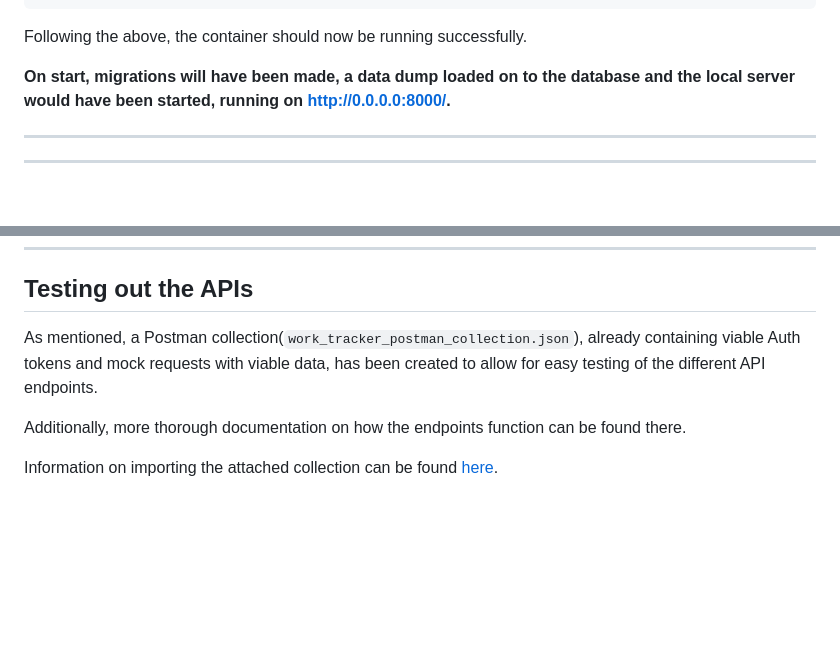
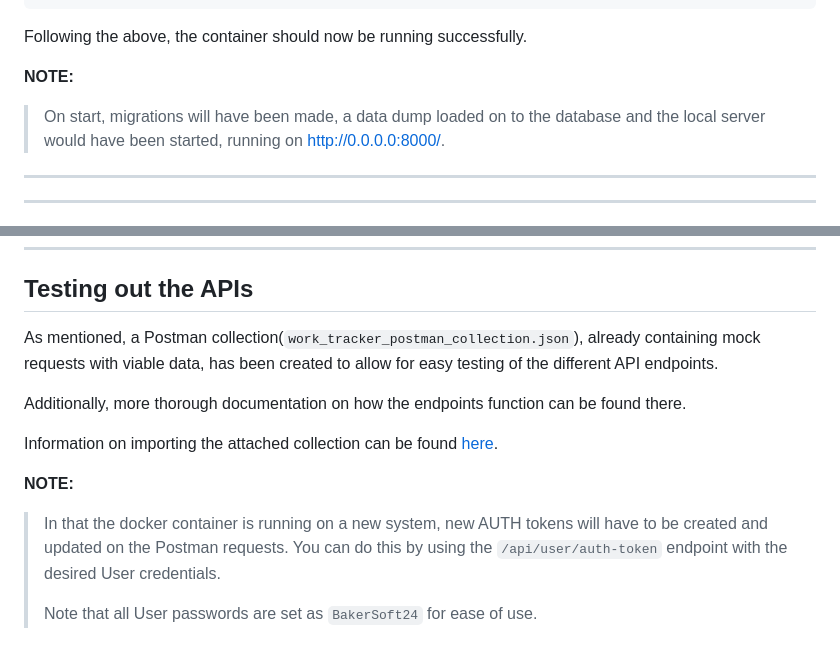
Before and after one commit to SE-KLING/work_tracker, a Markdown page: README.md, 2 parts joined by grey strips. GitHub-like rendering; blank space fills up the shorter version.

Commit message:
Updated README to address refreshing of Auth tokens

````diff
--- a/README.md
+++ b/README.md
@@ -51,8 +51,10 @@ $ docker-compose -f local.yml up -d
 
 Following the above, the container should now be running successfully.
 
-**On start, migrations will have been made, a data dump loaded on to the database and the local server would have been
-started, running on [http://0.0.0.0:8000/](http://0.0.0.0:8000/).**
+**NOTE:**
+
+> On start, migrations will have been made, a data dump loaded on to the database and the local server would have been
+started, running on [http://0.0.0.0:8000/](http://0.0.0.0:8000/).
 
 ****
 ****
@@ -106,10 +108,18 @@ attached collection.
 
 
 ## Testing out the APIs
-As mentioned, a Postman collection(```work_tracker_postman_collection.json```), already containing viable Auth tokens and
-mock requests with viable data, has been created to allow for easy testing of the different API endpoints.
+As mentioned, a Postman collection(```work_tracker_postman_collection.json```), already containing mock requests with
+viable data, has been created to allow for easy testing of the different API endpoints.
 
 Additionally, more thorough documentation on how the endpoints function can be found there.
 
 Information on importing the attached collection can be found
 [here](https://learning.postman.com/docs/getting-started/importing-and-exporting-data/#importing-data-into-postman).
+
+**NOTE:**
+
+> In that the docker container is running on a new system, new AUTH tokens will have to be created and updated on the
+> Postman requests.
+> You can do this by using the ```/api/user/auth-token``` endpoint with the desired User credentials.
+>
+> Note that all User passwords are set as ```BakerSoft24``` for ease of use.
````
